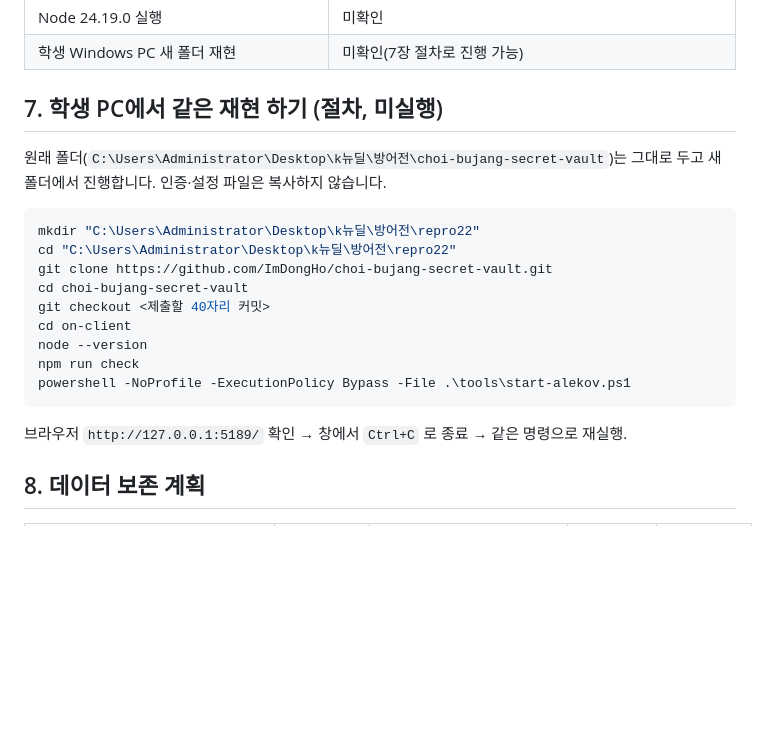
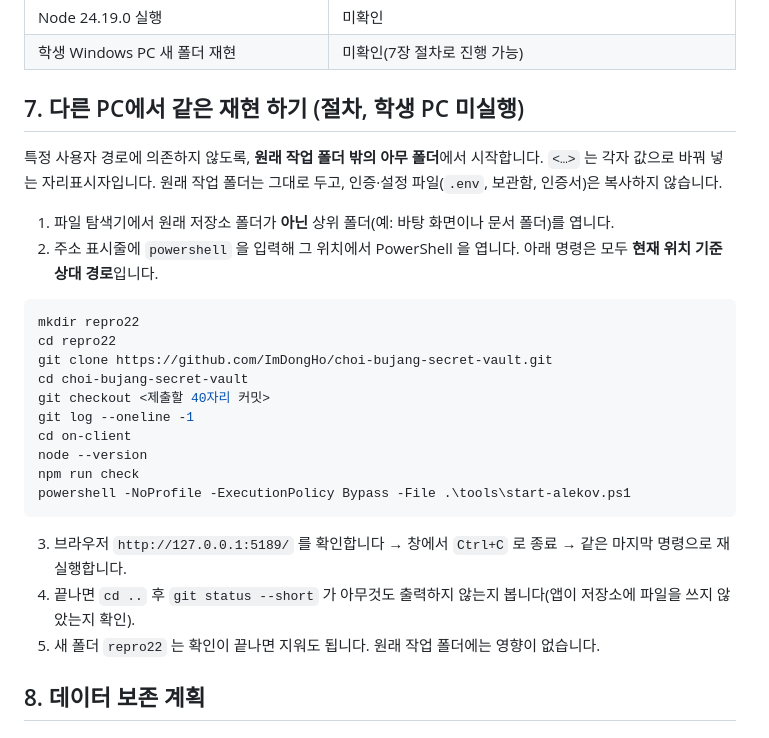
Before and after one commit to ImDongHo/choi-bujang-secret-vault, a Markdown page: on-client/docs/STUDENT_RELEASE_RECORD.md, the part around one of its changes. GitHub-like rendering; blank space fills up the shorter version.

Commit message:
22단계 보완: 재현 절차의 사용자 절대 경로를 자리표시자·상대 경로로 바꾸고 조치 DB·Supabase 백업·복원 절차와 제한 구체화

````diff
--- a/on-client/docs/STUDENT_RELEASE_RECORD.md
+++ b/on-client/docs/STUDENT_RELEASE_RECORD.md
@@ -89,22 +89,29 @@ git diff --stat 8ca051123a0a7ec3e94a06d6b9d744a0b4688fbd HEAD
 | Node 24.19.0 실행 | 미확인 |
 | 학생 Windows PC 새 폴더 재현 | 미확인(7장 절차로 진행 가능) |
 
-## 7. 학생 PC에서 같은 재현 하기 (절차, 미실행)
+## 7. 다른 PC에서 같은 재현 하기 (절차, 학생 PC 미실행)
 
-원래 폴더(`C:\Users\Administrator\Desktop\k뉴딜\방어전\choi-bujang-secret-vault`)는 그대로 두고 새 폴더에서 진행합니다. 인증·설정 파일은 복사하지 않습니다.
+특정 사용자 경로에 의존하지 않도록, **원래 작업 폴더 밖의 아무 폴더**에서 시작합니다. `<…>` 는 각자 값으로 바꿔 넣는 자리표시자입니다. 원래 작업 폴더는 그대로 두고, 인증·설정 파일(`.env`, 보관함, 인증서)은 복사하지 않습니다.
+
+1. 파일 탐색기에서 원래 저장소 폴더가 **아닌** 상위 폴더(예: 바탕 화면이나 문서 폴더)를 엽니다.
+2. 주소 표시줄에 `powershell` 을 입력해 그 위치에서 PowerShell 을 엽니다. 아래 명령은 모두 **현재 위치 기준 상대 경로**입니다.
 
 ```powershell
-mkdir "C:\Users\Administrator\Desktop\k뉴딜\방어전\repro22"
-cd "C:\Users\Administrator\Desktop\k뉴딜\방어전\repro22"
+mkdir repro22
+cd repro22
 git clone https://github.com/ImDongHo/choi-bujang-secret-vault.git
 cd choi-bujang-secret-vault
 git checkout <제출할 40자리 커밋>
+git log --oneline -1
 cd on-client
 node --version
 npm run check
 powershell -NoProfile -ExecutionPolicy Bypass -File .\tools\start-alekov.ps1
 ```
-브라우저 `http://127.0.0.1:5189/` 확인 → 창에서 `Ctrl+C` 로 종료 → 같은 명령으로 재실행.
+
+3. 브라우저 `http://127.0.0.1:5189/` 를 확인합니다 → 창에서 `Ctrl+C` 로 종료 → 같은 마지막 명령으로 재실행합니다.
+4. 끝나면 `cd ..` 후 `git status --short` 가 아무것도 출력하지 않는지 봅니다(앱이 저장소에 파일을 쓰지 않았는지 확인).
+5. 새 폴더 `repro22` 는 확인이 끝나면 지워도 됩니다. 원래 작업 폴더에는 영향이 없습니다.
 
 ## 8. 데이터 보존 계획
 
````
Also changed, not shown: other parts of on-client/docs/STUDENT_RELEASE_RECORD.md (+55 -10 lines), on-client/docs/STUDENT_RUNBOOK.md (+1 -1 lines).
